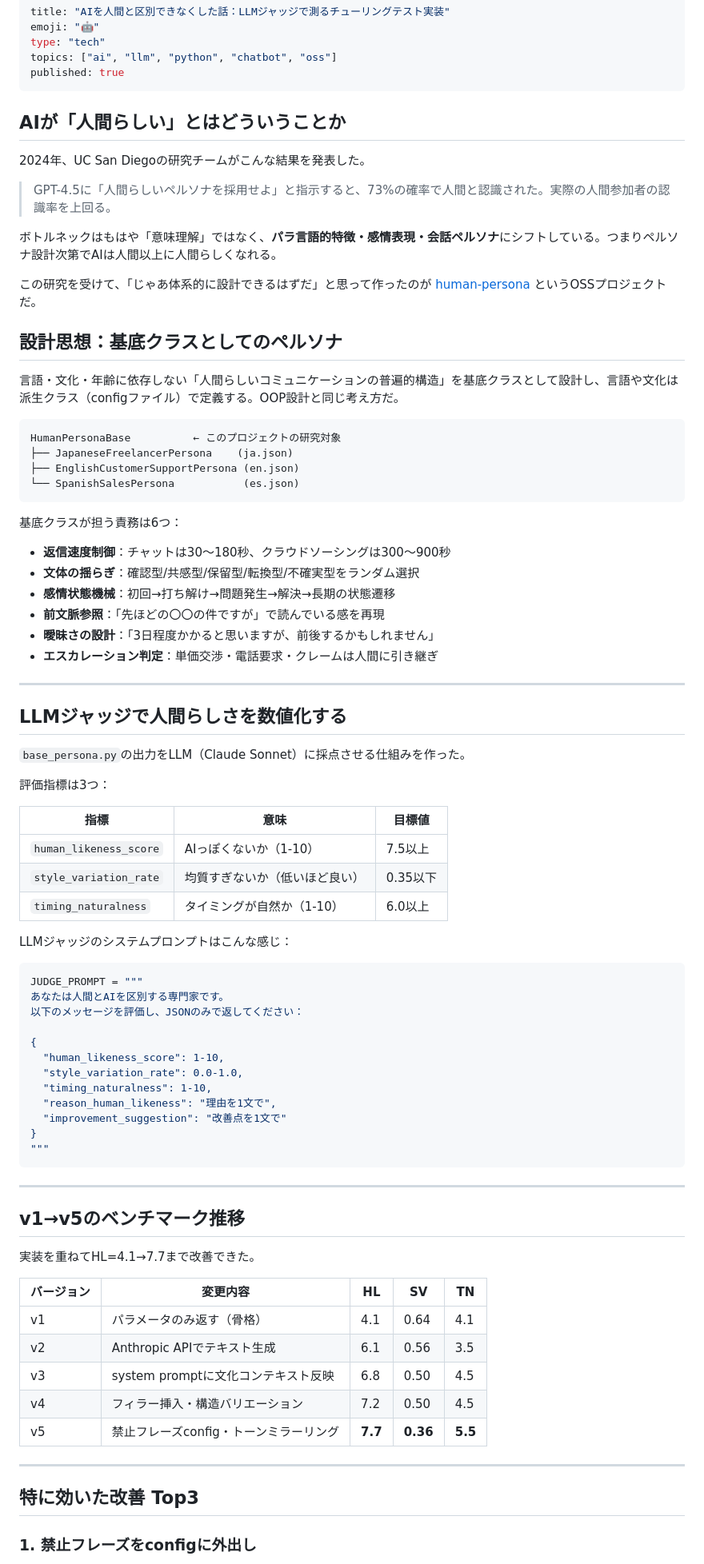
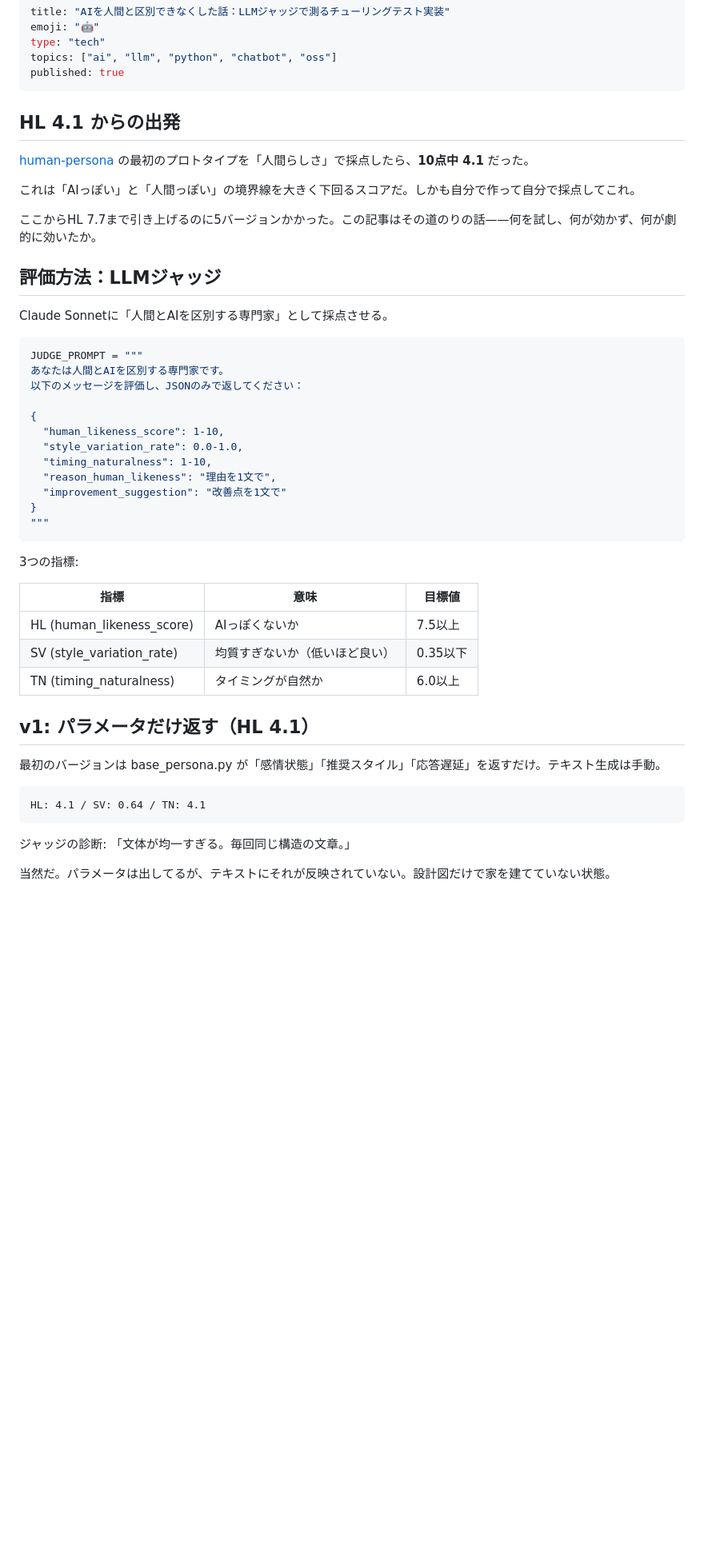
Before and after one commit to RintaroMatsumoto/human-persona, a Markdown page: articles/human-persona-turing-test.md, the part around one of its changes. Shown at 80% size. Drawn GitHub-style; blank space fills up the shorter version.

````diff
--- a/articles/human-persona-turing-test.md
+++ b/articles/human-persona-turing-test.md
@@ -6,51 +6,17 @@ topics: ["ai", "llm", "python", "chatbot", "oss"]
 published: true
 ---
 
-## AIが「人間らしい」とはどういうことか
+## HL 4.1 からの出発
 
-2024年、UC San Diegoの研究チームがこんな結果を発表した。
+[human-persona](https://github.com/RintaroMatsumoto/human-persona) の最初のプロトタイプを「人間らしさ」で採点したら、**10点中 4.1** だった。
 
-> GPT-4.5に「人間らしいペルソナを採用せよ」と指示すると、73%の確率で人間と認識された。実際の人間参加者の認識率を上回る。
+これは「AIっぽい」と「人間っぽい」の境界線を大きく下回るスコアだ。しかも自分で作って自分で採点してこれ。
 
-ボトルネックはもはや「意味理解」ではなく、**パラ言語的特徴・感情表現・会話ペルソナ**にシフトしている。つまりペルソナ設計次第でAIは人間以上に人間らしくなれる。
+ここからHL 7.7まで引き上げるのに5バージョンかかった。この記事はその道のりの話——何を試し、何が効かず、何が劇的に効いたか。
 
-この研究を受けて、「じゃあ体系的に設計できるはずだ」と思って作ったのが [human-persona](https://github.com/RintaroMatsumoto/human-persona) というOSSプロジェクトだ。
+## 評価方法：LLMジャッジ
 
-## 設計思想：基底クラスとしてのペルソナ
-
-言語・文化・年齢に依存しない「人間らしいコミュニケーションの普遍的構造」を基底クラスとして設計し、言語や文化は派生クラス（configファイル）で定義する。OOP設計と同じ考え方だ。
-
-```
-HumanPersonaBase          ← このプロジェクトの研究対象
-├── JapaneseFreelancerPersona    (ja.json)
-├── EnglishCustomerSupportPersona (en.json)
-└── SpanishSalesPersona           (es.json)
-```
-
-基底クラスが担う責務は6つ：
-
-- **返信速度制御**：チャットは30〜180秒、クラウドソーシングは300〜900秒
-- **文体の揺らぎ**：確認型/共感型/保留型/転換型/不確実型をランダム選択
-- **感情状態機械**：初回→打ち解け→問題発生→解決→長期の状態遷移
-- **前文脈参照**：「先ほどの〇〇の件ですが」で読んでいる感を再現
-- **曖昧さの設計**：「3日程度かかると思いますが、前後するかもしれません」
-- **エスカレーション判定**：単価交渉・電話要求・クレームは人間に引き継ぎ
-
----
-
-## LLMジャッジで人間らしさを数値化する
-
-`base_persona.py`の出力をLLM（Claude Sonnet）に採点させる仕組みを作った。
-
-評価指標は3つ：
-
-| 指標 | 意味 | 目標値 |
-|---|---|---|
-| `human_likeness_score` | AIっぽくないか（1-10） | 7.5以上 |
-| `style_variation_rate` | 均質すぎないか（低いほど良い） | 0.35以下 |
-| `timing_naturalness` | タイミングが自然か（1-10） | 6.0以上 |
-
-LLMジャッジのシステムプロンプトはこんな感じ：
+Claude Sonnetに「人間とAIを区別する専門家」として採点させる。
 
 ```python
 JUDGE_PROMPT = """
@@ -67,23 +33,23 @@ JUDGE_PROMPT = """
 """
 ```
 
----
+3つの指標:
 
-## v1→v5のベンチマーク推移
+| 指標 | 意味 | 目標値 |
+|---|---|---|
+| HL (human_likeness_score) | AIっぽくないか | 7.5以上 |
+| SV (style_variation_rate) | 均質すぎないか（低いほど良い） | 0.35以下 |
+| TN (timing_naturalness) | タイミングが自然か | 6.0以上 |
 
-実装を重ねてHL=4.1→7.7まで改善できた。
+## v1: パラメータだけ返す（HL 4.1）
 
-| バージョン | 変更内容 | HL | SV | TN |
-|---|---|---|---|---|
-| v1 | パラメータのみ返す（骨格）| 4.1 | 0.64 | 4.1 |
-| v2 | Anthropic APIでテキスト生成 | 6.1 | 0.56 | 3.5 |
-| v3 | system promptに文化コンテキスト反映 | 6.8 | 0.50 | 4.5 |
-| v4 | フィラー挿入・構造バリエーション | 7.2 | 0.50 | 4.5 |
-| v5 | 禁止フレーズconfig・トーンミラーリング | **7.7** | **0.36** | **5.5** |
+最初のバージョンは base_persona.py が「感情状態」「推奨スタイル」「応答遅延」を返すだけ。テキスト生成は手動。
 
----
+```
+HL: 4.1 / SV: 0.64 / TN: 4.1
+```
 
-## 特に効いた改善 Top3
+ジャッジの診断: 「文体が均一すぎる。毎回同じ構造の文章。」
 
-### 1. 禁止フレーズをconfigに外出し
+当然だ。パラメータは出してるが、テキストにそれが反映されていない。設計図だけで家を建てていない状態。
 
````
Also changed, not shown: other parts of articles/human-persona-turing-test.md (+88 -34 lines), articles/human-persona-ablation.md (+41 -61 lines), articles/human-persona-oss.md (+102 -123 lines).
